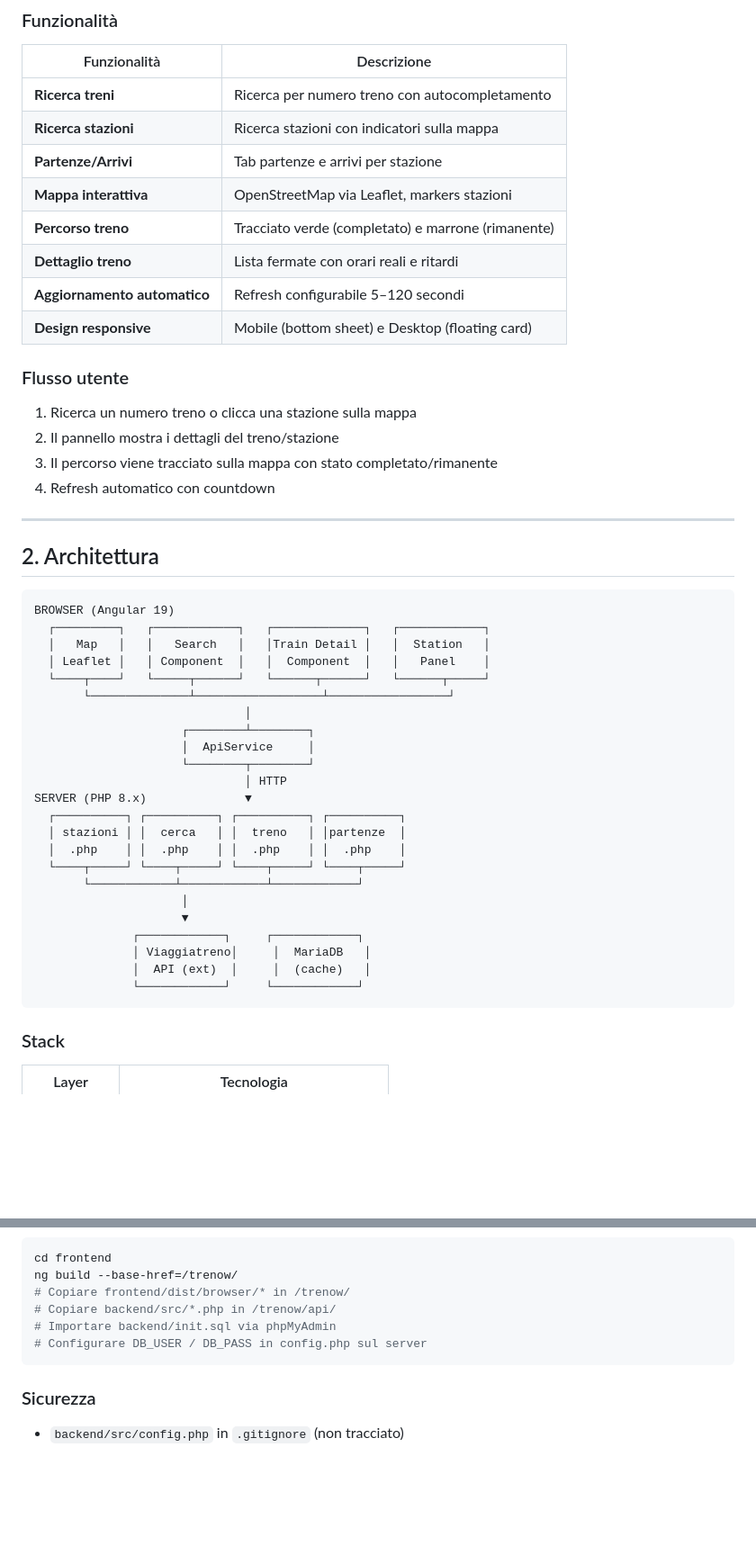
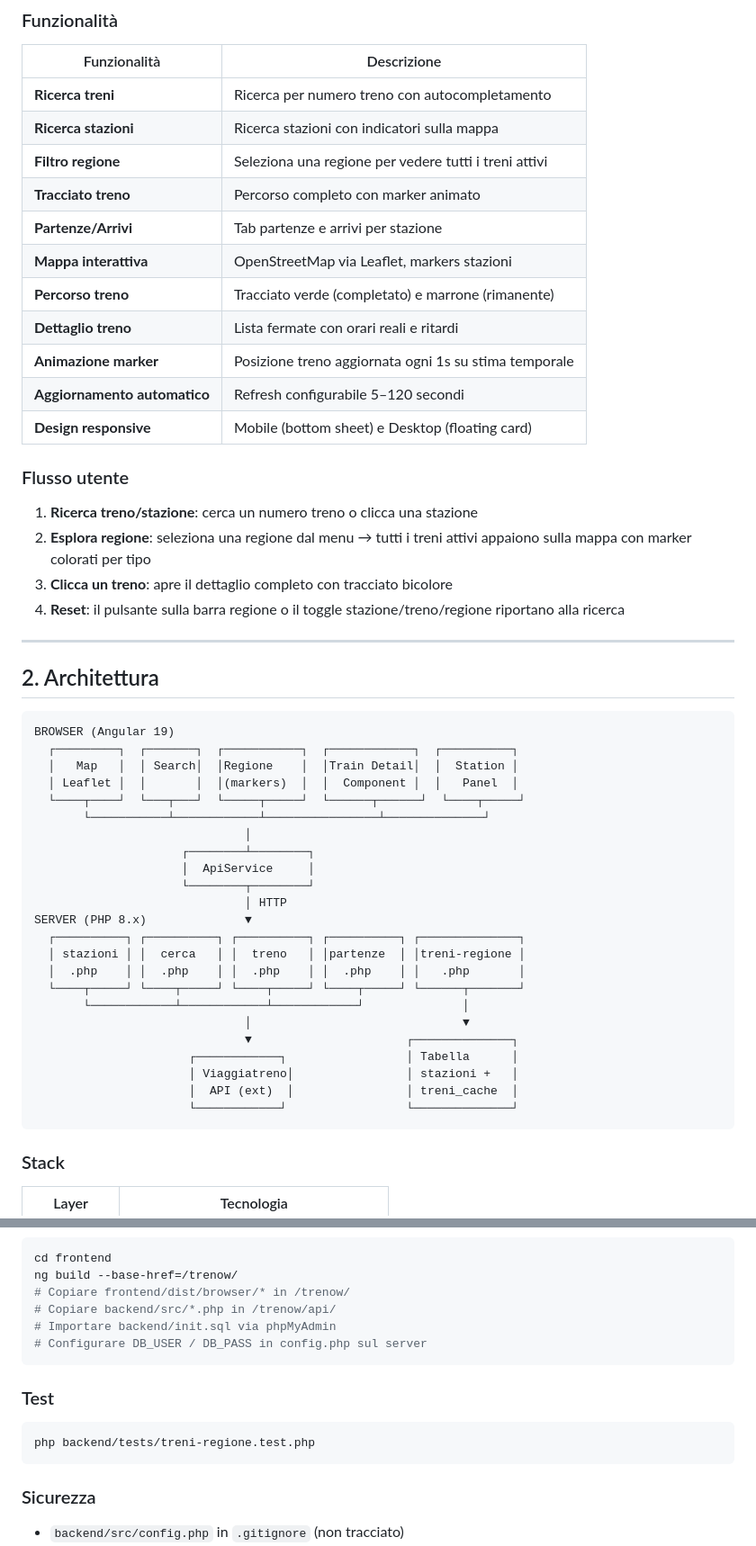
Before and after one commit to pietruz/trenow, a Markdown page: README.md, 2 parts joined by grey strips. Shown at 90% size. GitHub-like rendering; blank space fills up the shorter version.

Commit message:
docs: aggiornato README con nuove feature regione e animazione

````diff
--- a/README.md
+++ b/README.md
@@ -13,19 +13,22 @@
 |-------------|-------------|
 | **Ricerca treni** | Ricerca per numero treno con autocompletamento |
 | **Ricerca stazioni** | Ricerca stazioni con indicatori sulla mappa |
+| **Filtro regione** | Seleziona una regione per vedere tutti i treni attivi |
+| **Tracciato treno** | Percorso completo con marker animato |
 | **Partenze/Arrivi** | Tab partenze e arrivi per stazione |
 | **Mappa interattiva** | OpenStreetMap via Leaflet, markers stazioni |
 | **Percorso treno** | Tracciato verde (completato) e marrone (rimanente) |
 | **Dettaglio treno** | Lista fermate con orari reali e ritardi |
+| **Animazione marker** | Posizione treno aggiornata ogni 1s su stima temporale |
 | **Aggiornamento automatico** | Refresh configurabile 5–120 secondi |
 | **Design responsive** | Mobile (bottom sheet) e Desktop (floating card) |
 
 ### Flusso utente
 
-1. Ricerca un numero treno o clicca una stazione sulla mappa
-2. Il pannello mostra i dettagli del treno/stazione
-3. Il percorso viene tracciato sulla mappa con stato completato/rimanente
-4. Refresh automatico con countdown
+1. **Ricerca treno/stazione**: cerca un numero treno o clicca una stazione
+2. **Esplora regione**: seleziona una regione dal menu → tutti i treni attivi appaiono sulla mappa con marker colorati per tipo
+3. **Clicca un treno**: apre il dettaglio completo con tracciato bicolore
+4. **Reset**: il pulsante sulla barra regione o il toggle stazione/treno/regione riportano alla ricerca
 
 ---
 
@@ -33,28 +36,28 @@
 
 ```
 BROWSER (Angular 19)
-  ┌─────────┐   ┌────────────┐   ┌─────────────┐   ┌────────────┐
-  │   Map   │   │   Search   │   │Train Detail │   │  Station   │
-  │ Leaflet │   │ Component  │   │  Component  │   │   Panel    │
-  └────┬────┘   └─────┬──────┘   └──────┬──────┘   └──────┬─────┘
-       └──────────────┴──────────────────┴─────────────────┘
+  ┌─────────┐  ┌───────┐  ┌───────────┐  ┌────────────┐  ┌──────────┐
+  │   Map   │  │ Search│  │Regione    │  │Train Detail│  │  Station │
+  │ Leaflet │  │       │  │(markers)  │  │  Component │  │   Panel  │
+  └────┬────┘  └───┬───┘  └─────┬─────┘  └──────┬──────┘  └────┬─────┘
+       └───────────┴────────────┴────────────────┴──────────────┘
                               │
                      ┌────────┴────────┐
                      │  ApiService     │
                      └────────┬────────┘
                               │ HTTP
 SERVER (PHP 8.x)              ▼
-  ┌──────────┐ ┌──────────┐ ┌──────────┐ ┌──────────┐
-  │ stazioni │ │  cerca   │ │  treno   │ │partenze  │
-  │  .php    │ │  .php    │ │  .php    │ │  .php    │
-  └────┬─────┘ └────┬─────┘ └────┬─────┘ └────┬─────┘
-       └────────────┴────────────┴────────────┘
-                     │
-                     ▼
-              ┌────────────┐     ┌────────────┐
-              │ Viaggiatreno│     │  MariaDB   │
-              │  API (ext)  │     │  (cache)   │
-              └────────────┘     └────────────┘
+  ┌──────────┐ ┌──────────┐ ┌──────────┐ ┌──────────┐ ┌──────────────┐
+  │ stazioni │ │  cerca   │ │  treno   │ │partenze  │ │treni-regione │
+  │  .php    │ │  .php    │ │  .php    │ │  .php    │ │   .php       │
+  └────┬─────┘ └────┬─────┘ └────┬─────┘ └────┬─────┘ └──────┬───────┘
+       └────────────┴────────────┴────────────┘              │
+                              │                              ▼
+                              ▼                      ┌──────────────┐
+                      ┌────────────┐                 │ Tabella      │
+                      │ Viaggiatreno│                │ stazioni +   │
+                      │  API (ext)  │                │ treni_cache  │
+                      └────────────┘                 └──────────────┘
 ```
 
 ### Stack
@@ -180,6 +210,12 @@ ng build --base-href=/trenow/
 # Configurare DB_USER / DB_PASS in config.php sul server
 ```
 
+### Test
+
+```bash
+php backend/tests/treni-regione.test.php
+```
+
 ### Sicurezza
 
 - `backend/src/config.php` in `.gitignore` (non tracciato)
````
Also changed, not shown: other parts of README.md (+32 -5 lines).
